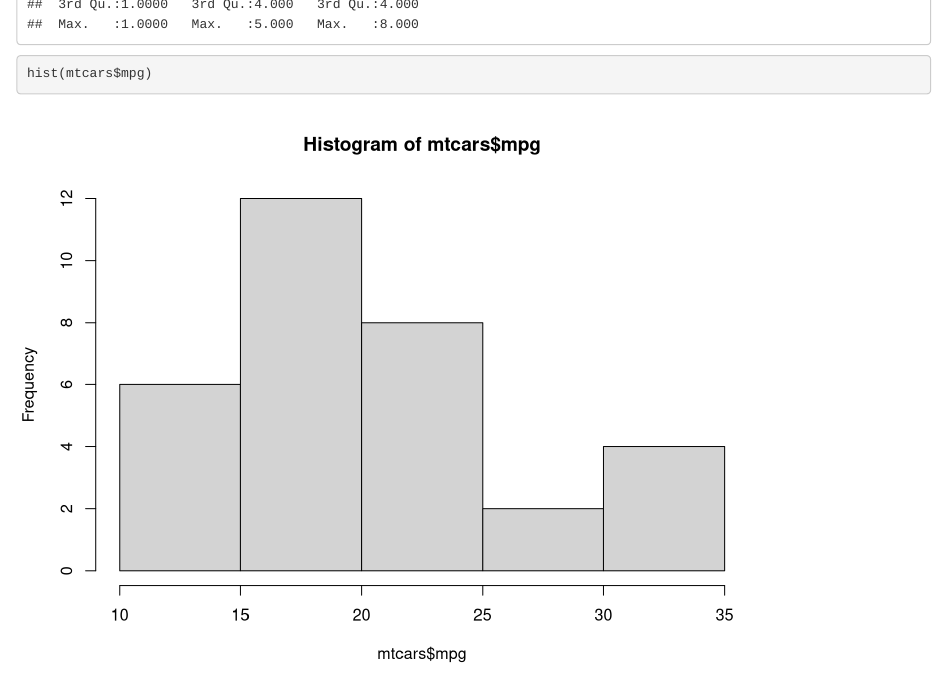
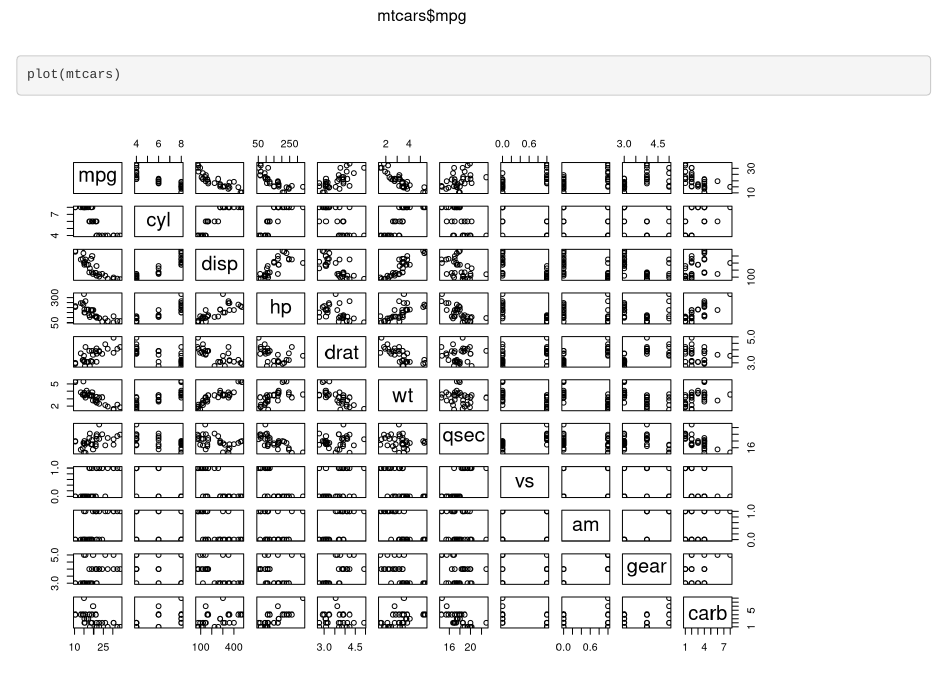
Before and after one commit to vogelpjr/ISA616, an R Markdown document (RMarkdown test file.Rmd): the page in a window 1100 px wide, from 780 px down before the commit and from 1410 px down after it. Rendered offline with R 4.5, knitr and Pandoc, with nearby package versions.

Commit message:
Update RMarkdown test file.Rmd

````diff
--- a/RMarkdown test file.Rmd
+++ b/RMarkdown test file.Rmd
@@ -25,4 +25,5 @@ data(mtcars)
 head(mtcars)
 summary(mtcars)
 hist(mtcars$mpg)
+plot(mtcars)
 ```
````
